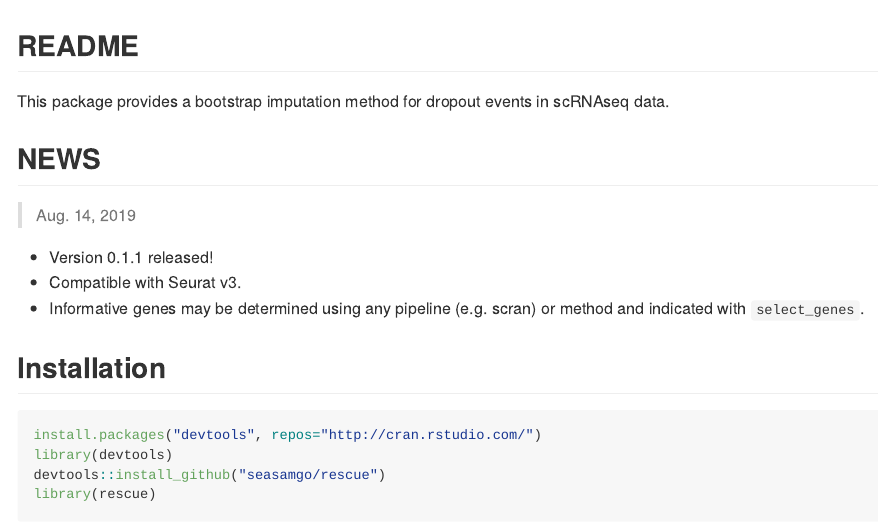
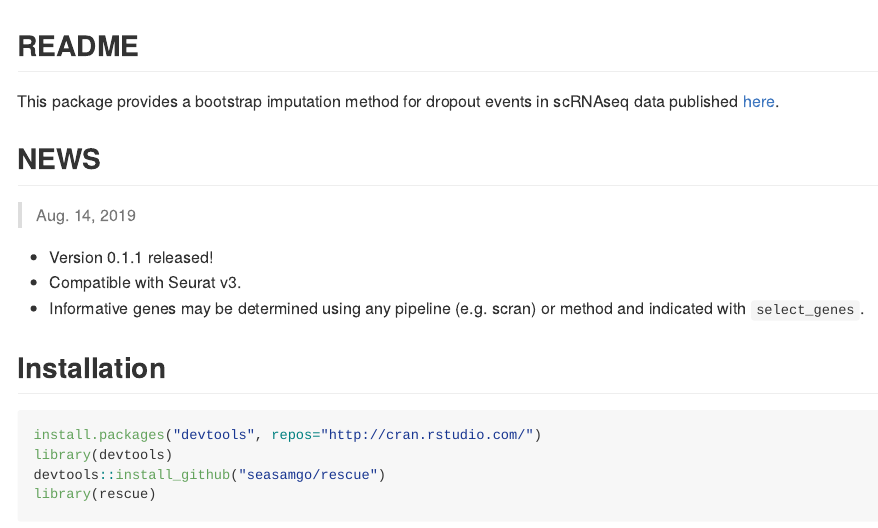
Before and after one commit to seasamgo/rescue, an R Markdown document (README.Rmd): the page in a window 1100 px wide, from its top. The pictures show the output file README.md that the author committed with the source, drawn offline in the style of GitHub; long lines of code are wrapped.

Commit message:
attach publication

```diff
--- a/README.Rmd
+++ b/README.Rmd
@@ -15,7 +15,7 @@ knitr::opts_chunk$set(
 
 ## README
 
-This package provides a bootstrap imputation method for dropout events in scRNAseq data.
+This package provides a bootstrap imputation method for dropout events in scRNAseq data published [here](https://doi.org/10.1186/s12859-019-2977-0).
 
 ## NEWS
 
```
Also changed, not shown: README.md, 1 other file.
